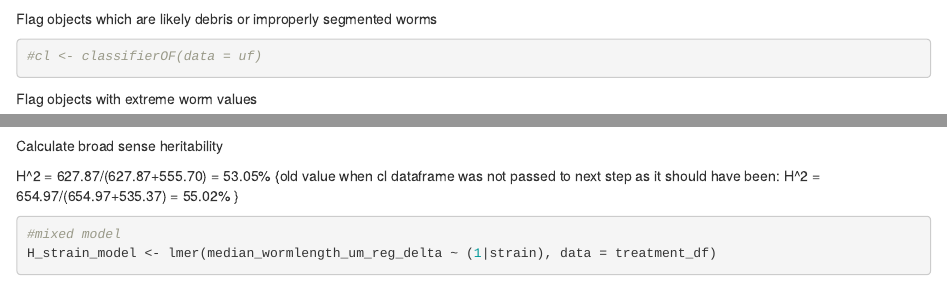
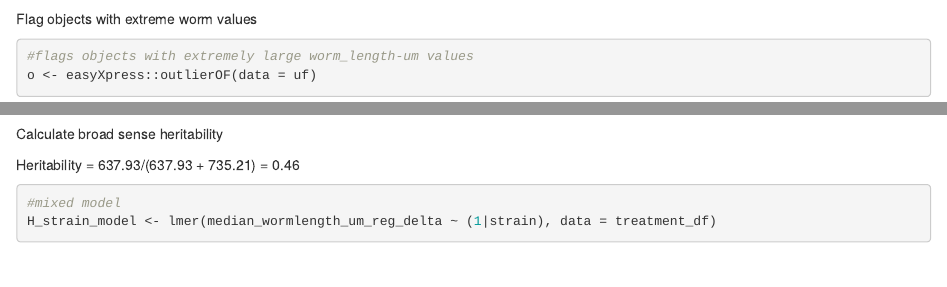
Before and after one commit to peakeama/C.elegans_cold_tolerance, an R Markdown document (easyXpress_12hrscold.Rmd): the page in a window 1100 px wide, from 2900 px down, and a second part further down, joined at a grey line. Rendered offline with R 4.5, knitr and Pandoc, with nearby package versions; some code elsewhere in the file could not run offline.

Commit message:
12 hour treatment: updated script to remove classifier step and updated hertitability notes to match latest results

````diff
--- a/easyXpress_12hrscold.Rmd
+++ b/easyXpress_12hrscold.Rmd
@@ -102,6 +102,3 @@ checkObjs(data = uf, OF = "filter", strain, notes)
 ```
 
 
-Flag objects which are likely debris or improperly segmented worms
-```{r}
-#cl <- classifierOF(data = uf)
@@ -263,8 +258,7 @@ strain_tukey
 
 Calculate broad sense heritability
 
-H^2 = 627.87/(627.87+555.70) = 53.05%
-{old value when cl dataframe was not passed to next step as it should have been: H^2 = 654.97/(654.97+535.37) = 55.02% }
+Heritability = 637.93/(637.93 + 735.21) = 0.46
 ```{r}
 #mixed model
 H_strain_model <- lmer(median_wormlength_um_reg_delta ~ (1|strain), data = treatment_df)
````
Also changed, not shown: easyXpress_12hrscold.Rmd (9 more changed lines).
